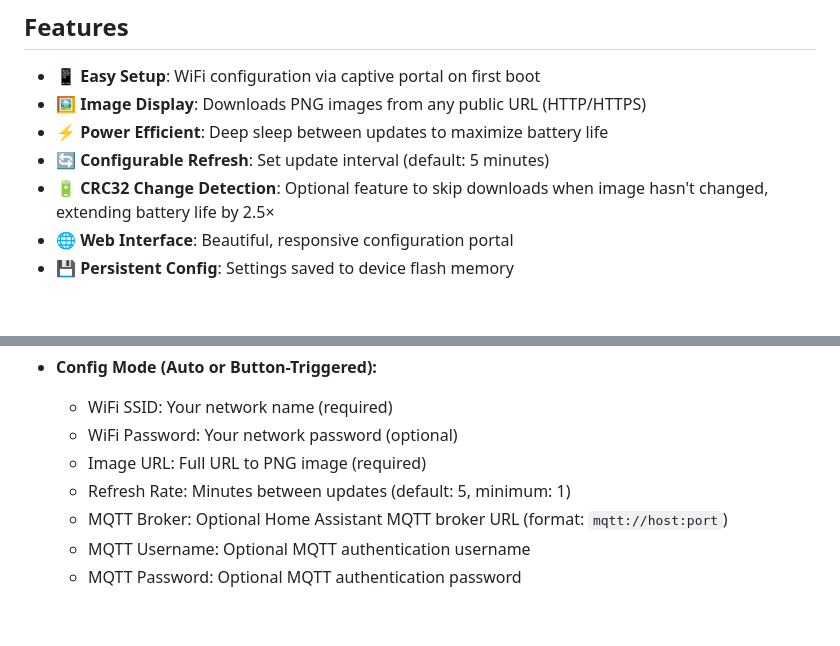
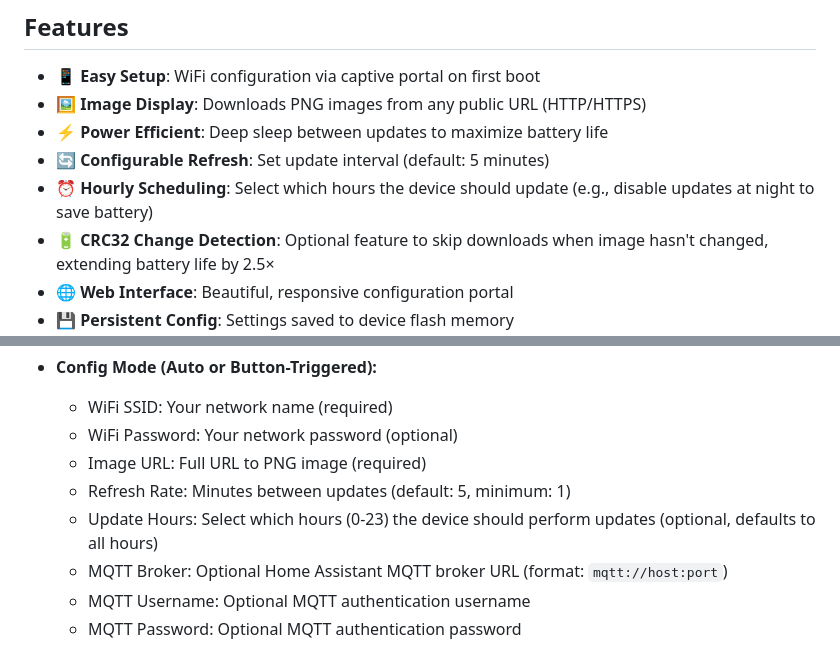
Before and after one commit to jantielens/inkplate-dashboard, a Markdown page: README.md, 2 parts joined by grey strips. Drawn GitHub-style; blank space fills up the shorter version.

```diff
--- a/README.md
+++ b/README.md
@@ -15,6 +15,7 @@ A multi-board dashboard firmware for Inkplate e-ink displays that periodically d
 - 🖼️ **Image Display**: Downloads PNG images from any public URL (HTTP/HTTPS)
 - ⚡ **Power Efficient**: Deep sleep between updates to maximize battery life
 - 🔄 **Configurable Refresh**: Set update interval (default: 5 minutes)
+- ⏰ **Hourly Scheduling**: Select which hours the device should update (e.g., disable updates at night to save battery)
 - 🔋 **CRC32 Change Detection**: Optional feature to skip downloads when image hasn't changed, extending battery life by 2.5×
 - 🌐 **Web Interface**: Beautiful, responsive configuration portal
 - 💾 **Persistent Config**: Settings saved to device flash memory
@@ -218,6 +219,7 @@ See [plan.md](plan.md) for detailed implementation roadmap.
   - WiFi Password: Your network password (optional)
   - Image URL: Full URL to PNG image (required)
   - Refresh Rate: Minutes between updates (default: 5, minimum: 1)
+  - Update Hours: Select which hours (0-23) the device should perform updates (optional, defaults to all hours)
   - MQTT Broker: Optional Home Assistant MQTT broker URL (format: `mqtt://host:port`)
   - MQTT Username: Optional MQTT authentication username
   - MQTT Password: Optional MQTT authentication password
```
Also changed, not shown: USING.md (+21 -0 lines).
